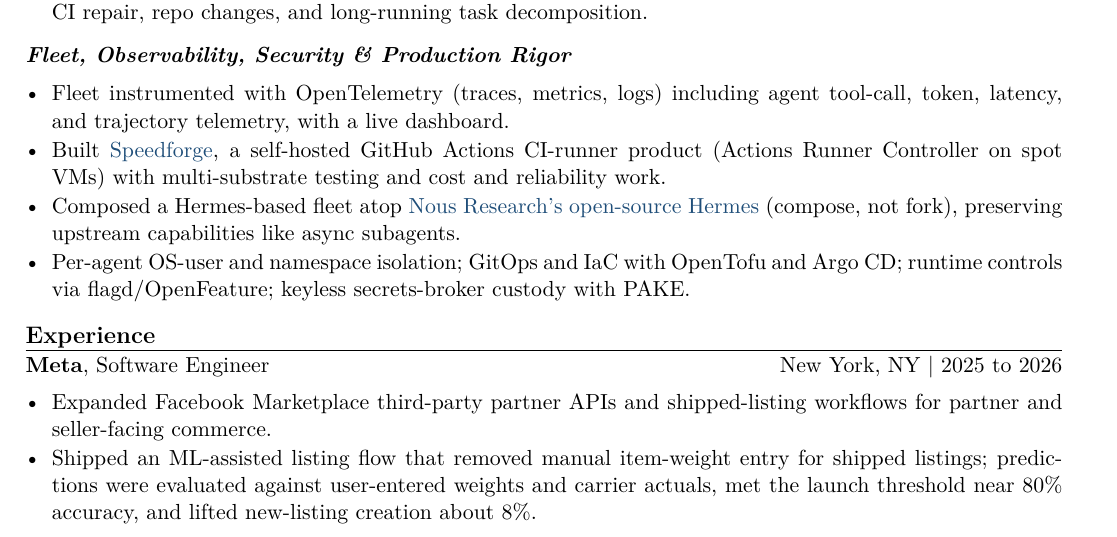
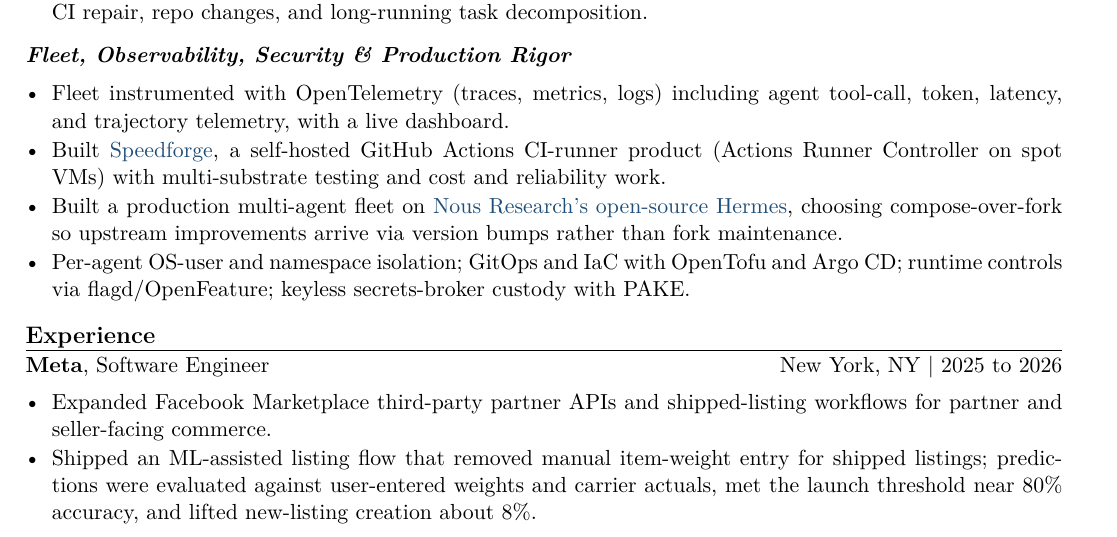
Before and after one commit to pselamy/resume, a LaTeX document (variants/writer.tex, which reads sections/portfolio-fleet.tex): part of page 1 of 2, cut so that both start at the same text. Compiled offline with pdfLaTeX.

Commit message:
Resume: reframe Hermes bullet from 'preserving async subagents' (a given) to the compose-over-fork engineering judgment

```diff
--- a/sections/portfolio-fleet.tex
+++ b/sections/portfolio-fleet.tex
@@ -2,6 +2,6 @@
 \begin{itemize}
   \item Fleet instrumented with OpenTelemetry (traces, metrics, logs) including agent tool-call, token, latency, and trajectory telemetry, with a live dashboard.
   \item Built \href{https://speedforge.dev}{Speedforge}, a self-hosted GitHub Actions CI-runner product (Actions Runner Controller on spot VMs) with multi-substrate testing and cost and reliability work.
-  \item Composed a Hermes-based fleet atop \href{https://nousresearch.com}{Nous Research's open-source Hermes} (compose, not fork), preserving upstream capabilities like async subagents.
+  \item Built a production multi-agent fleet on \href{https://nousresearch.com}{Nous Research's open-source Hermes}, choosing compose-over-fork so upstream improvements arrive via version bumps rather than fork maintenance.
   \item Per-agent OS-user and namespace isolation; GitOps and IaC with OpenTofu and Argo CD; runtime controls via flagd/OpenFeature; keyless secrets-broker custody with PAKE.
 \end{itemize}
```
